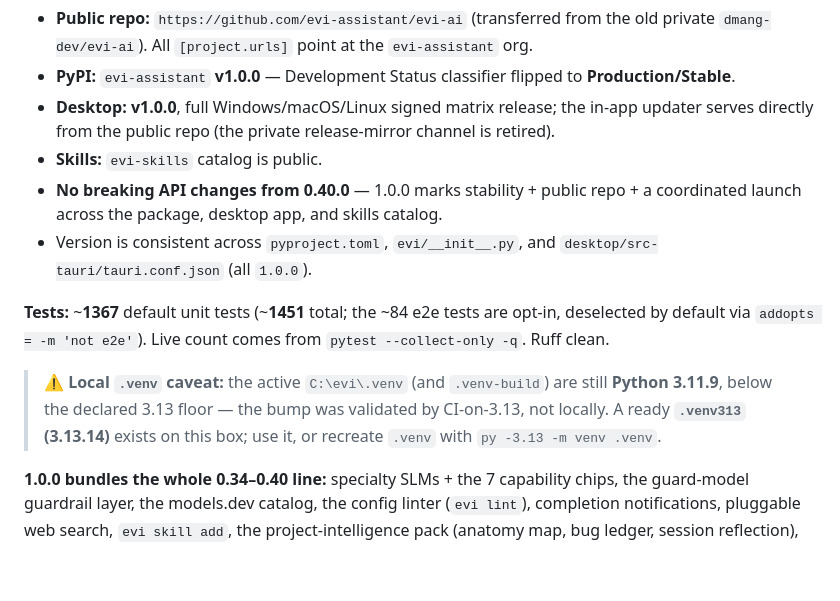
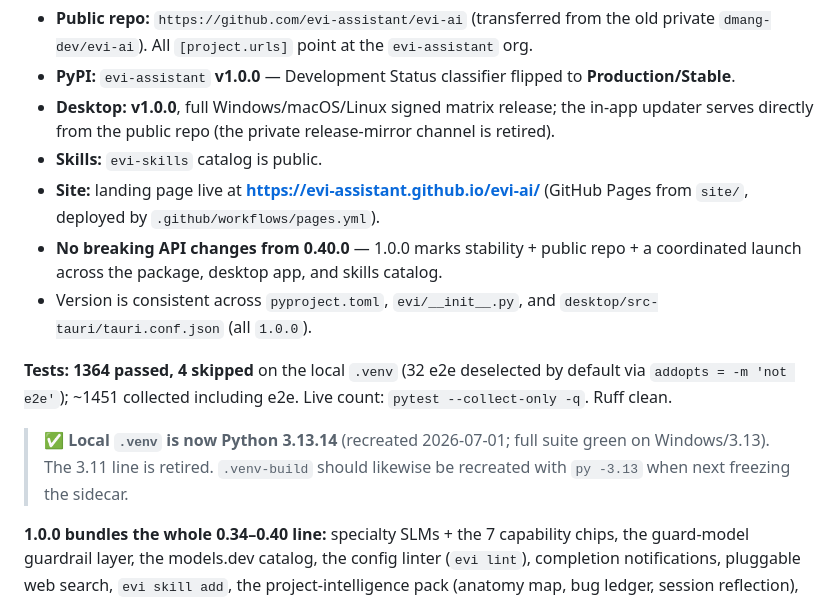
Before and after one commit to evi-assistant/evi-ai, a Markdown page: HANDOFF.md, the part around one of its changes. Rendered like a GitHub page; blank space fills up the shorter version.

```diff
--- a/HANDOFF.md
+++ b/HANDOFF.md
@@ -28,12 +28,13 @@ A local-first personal AI assistant: **one shared Python core (`evi/`) behind th
 - **PyPI:** `evi-assistant` **v1.0.0** — Development Status classifier flipped to **Production/Stable**.
 - **Desktop:** **v1.0.0**, full Windows/macOS/Linux signed matrix release; the in-app updater serves directly from the public repo (the private release-mirror channel is retired).
 - **Skills:** `evi-skills` catalog is public.
+- **Site:** landing page live at **https://evi-assistant.github.io/evi-ai/** (GitHub Pages from `site/`, deployed by `.github/workflows/pages.yml`).
 - **No breaking API changes from 0.40.0** — 1.0.0 marks stability + public repo + a coordinated launch across the package, desktop app, and skills catalog.
 - Version is consistent across `pyproject.toml`, `evi/__init__.py`, and `desktop/src-tauri/tauri.conf.json` (all `1.0.0`).
 
-**Tests:** ~**1367** default unit tests (~**1451** total; the ~84 e2e tests are opt-in, deselected by default via `addopts = -m 'not e2e'`). Live count comes from `pytest --collect-only -q`. Ruff clean.
+**Tests:** **1364 passed, 4 skipped** on the local `.venv` (32 e2e deselected by default via `addopts = -m 'not e2e'`); ~1451 collected including e2e. Live count: `pytest --collect-only -q`. Ruff clean.
 
-> ⚠ **Local `.venv` caveat:** the active `C:\evi\.venv` (and `.venv-build`) are still **Python 3.11.9**, below the declared 3.13 floor — the bump was validated by CI-on-3.13, not locally. A ready **`.venv313` (3.13.14)** exists on this box; use it, or recreate `.venv` with `py -3.13 -m venv .venv`.
+> ✅ **Local `.venv` is now Python 3.13.14** (recreated 2026-07-01; full suite green on Windows/3.13). The 3.11 line is retired. `.venv-build` should likewise be recreated with `py -3.13` when next freezing the sidecar.
 
 **1.0.0 bundles the whole 0.34–0.40 line:** specialty SLMs + the 7 capability chips, the guard-model guardrail layer, the models.dev catalog, the config linter (`evi lint`), completion notifications, pluggable web search, `evi skill add`, the project-intelligence pack (anatomy map, bug ledger, session reflection), the VS Code extension, local FIM completion, federation, ultracode, and the full CLI/web/desktop parity set.
 
```
Also changed, not shown: other parts of HANDOFF.md (+23 -11 lines).
